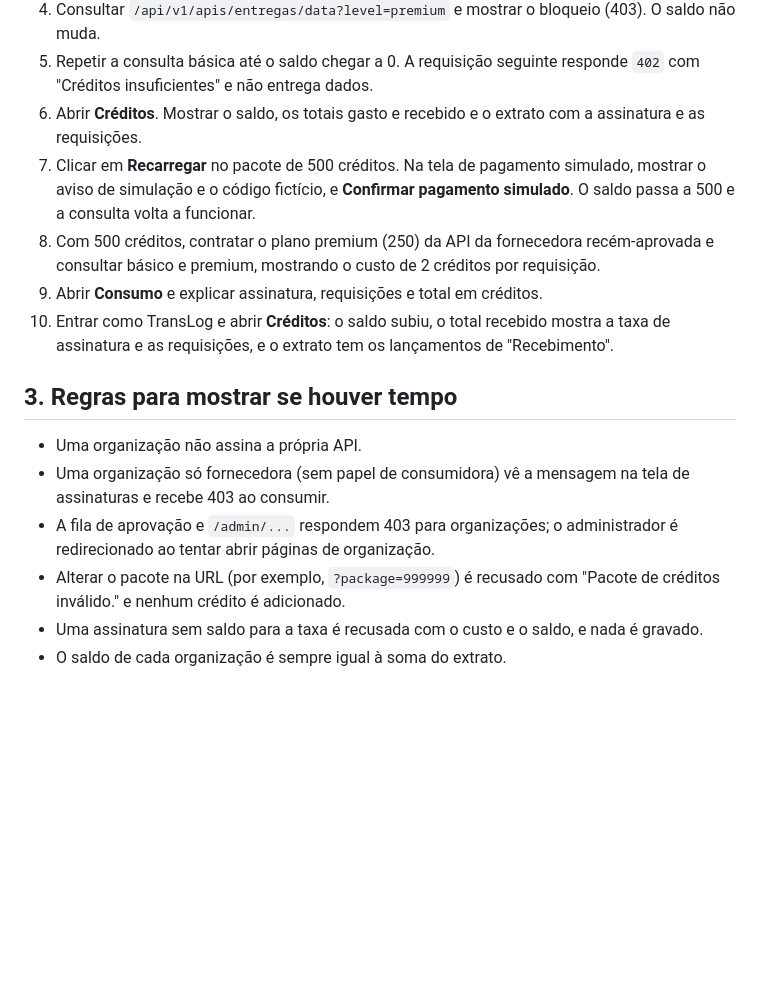
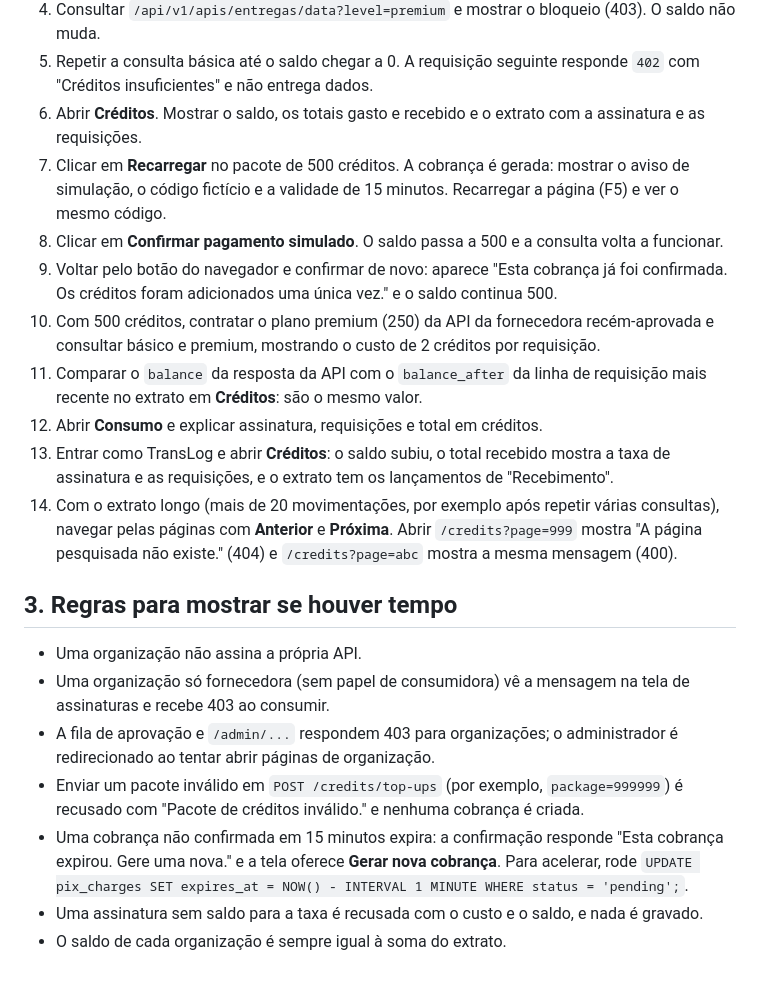
Before and after one commit to Pedro-Henrique-Assis/mvp-dataspaces, a Markdown page: docs/demo.md, the part around the change. GitHub-like rendering; blank space fills up the shorter version.

Commit message:
docs: atualizar roteiro de demonstracao

```diff
--- a/docs/demo.md
+++ b/docs/demo.md
@@ -22,16 +22,21 @@ Preços: plano simples = 100 créditos de assinatura + 5 por requisição; plano
 4. Consultar `/api/v1/apis/entregas/data?level=premium` e mostrar o bloqueio (403). O saldo não muda.
 5. Repetir a consulta básica até o saldo chegar a 0. A requisição seguinte responde `402` com "Créditos insuficientes" e não entrega dados.
 6. Abrir **Créditos**. Mostrar o saldo, os totais gasto e recebido e o extrato com a assinatura e as requisições.
-7. Clicar em **Recarregar** no pacote de 500 créditos. Na tela de pagamento simulado, mostrar o aviso de simulação e o código fictício, e **Confirmar pagamento simulado**. O saldo passa a 500 e a consulta volta a funcionar.
-8. Com 500 créditos, contratar o plano premium (250) da API da fornecedora recém-aprovada e consultar básico e premium, mostrando o custo de 2 créditos por requisição.
-9. Abrir **Consumo** e explicar assinatura, requisições e total em créditos.
-10. Entrar como TransLog e abrir **Créditos**: o saldo subiu, o total recebido mostra a taxa de assinatura e as requisições, e o extrato tem os lançamentos de "Recebimento".
+7. Clicar em **Recarregar** no pacote de 500 créditos. A cobrança é gerada: mostrar o aviso de simulação, o código fictício e a validade de 15 minutos. Recarregar a página (F5) e ver o mesmo código.
+8. Clicar em **Confirmar pagamento simulado**. O saldo passa a 500 e a consulta volta a funcionar.
+9. Voltar pelo botão do navegador e confirmar de novo: aparece "Esta cobrança já foi confirmada. Os créditos foram adicionados uma única vez." e o saldo continua 500.
+10. Com 500 créditos, contratar o plano premium (250) da API da fornecedora recém-aprovada e consultar básico e premium, mostrando o custo de 2 créditos por requisição.
+11. Comparar o `balance` da resposta da API com o `balance_after` da linha de requisição mais recente no extrato em **Créditos**: são o mesmo valor.
+12. Abrir **Consumo** e explicar assinatura, requisições e total em créditos.
+13. Entrar como TransLog e abrir **Créditos**: o saldo subiu, o total recebido mostra a taxa de assinatura e as requisições, e o extrato tem os lançamentos de "Recebimento".
+14. Com o extrato longo (mais de 20 movimentações, por exemplo após repetir várias consultas), navegar pelas páginas com **Anterior** e **Próxima**. Abrir `/credits?page=999` mostra "A página pesquisada não existe." (404) e `/credits?page=abc` mostra a mesma mensagem (400).
 
 ## 3. Regras para mostrar se houver tempo
 
 - Uma organização não assina a própria API.
 - Uma organização só fornecedora (sem papel de consumidora) vê a mensagem na tela de assinaturas e recebe 403 ao consumir.
 - A fila de aprovação e `/admin/...` respondem 403 para organizações; o administrador é redirecionado ao tentar abrir páginas de organização.
-- Alterar o pacote na URL (por exemplo, `?package=999999`) é recusado com "Pacote de créditos inválido." e nenhum crédito é adicionado.
+- Enviar um pacote inválido em `POST /credits/top-ups` (por exemplo, `package=999999`) é recusado com "Pacote de créditos inválido." e nenhuma cobrança é criada.
+- Uma cobrança não confirmada em 15 minutos expira: a confirmação responde "Esta cobrança expirou. Gere uma nova." e a tela oferece **Gerar nova cobrança**. Para acelerar, rode `UPDATE pix_charges SET expires_at = NOW() - INTERVAL 1 MINUTE WHERE status = 'pending';`.
 - Uma assinatura sem saldo para a taxa é recusada com o custo e o saldo, e nada é gravado.
 - O saldo de cada organização é sempre igual à soma do extrato.
```
